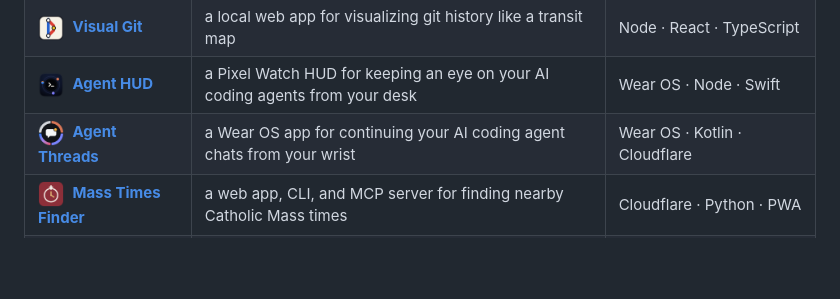
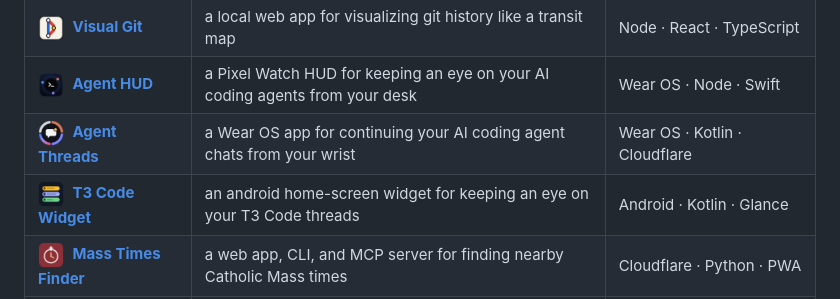
Before and after one commit to TheHubOfGit/TheHubOfGit, a Markdown page: README.md, the part around the change. Rendered like a GitHub page; pictures changed too: assets/icons/t3-widget.png (added); blank space fills up the shorter version.

Commit message:
Update profile README: add T3 Code Widget

```diff
--- a/README.md
+++ b/README.md
@@ -6,6 +6,7 @@ a few things i've "built"
 | <img src="assets/icons/visual-git.png" width="26" height="26" align="absmiddle" alt="" />&nbsp; **[Visual Git](https://github.com/TheHubOfGit/visual-git)** | a local web app for visualizing git history like a transit map | Node · React · TypeScript |
 | <img src="assets/icons/agent-hud.png" width="26" height="26" align="absmiddle" alt="" />&nbsp; **[Agent HUD](https://github.com/TheHubOfGit/agent-hud)** | a Pixel Watch HUD for keeping an eye on your AI coding agents from your desk | Wear OS · Node · Swift |
 | <img src="assets/icons/agent-threads.png" width="26" height="26" align="absmiddle" alt="" />&nbsp; **[Agent Threads](https://github.com/TheHubOfGit/agent-threads)** | a Wear OS app for continuing your AI coding agent chats from your wrist | Wear OS · Kotlin · Cloudflare |
+| <img src="assets/icons/t3-widget.png" width="26" height="26" align="absmiddle" alt="" />&nbsp; **[T3 Code Widget](https://github.com/TheHubOfGit/t3code-android-widget)** | an android home-screen widget for keeping an eye on your T3 Code threads | Android · Kotlin · Glance |
 | <img src="assets/icons/mass-times-finder.png" width="26" height="26" align="absmiddle" alt="" />&nbsp; **[Mass Times Finder](https://github.com/TheHubOfGit/mass-times-finder)** | a web app, CLI, and MCP server for finding nearby Catholic Mass times | Cloudflare · Python · PWA |
 | <picture><source media="(prefers-color-scheme: dark)" srcset="assets/icons/allskills-dark.png"><source media="(prefers-color-scheme: light)" srcset="assets/icons/allskills-light.png"><img src="assets/icons/allskills-dark.png" width="26" height="26" align="absmiddle" alt="" /></picture>&nbsp; **[AllSkills](https://github.com/TheHubOfGit/AllSkills)** | a desktop app for syncing your AI coding skills across Claude, Codex, Cursor, and more | Electron · React · TypeScript |
 | <img src="assets/icons/thecatgame.png" width="26" height="26" align="absmiddle" alt="" />&nbsp; **[TheCatGame](https://github.com/TheHubOfGit/TheCatGame)** | a projector cat toy controlled live from your phone (laser, fish, and bird modes) | Android TV · Cloudflare |
```
